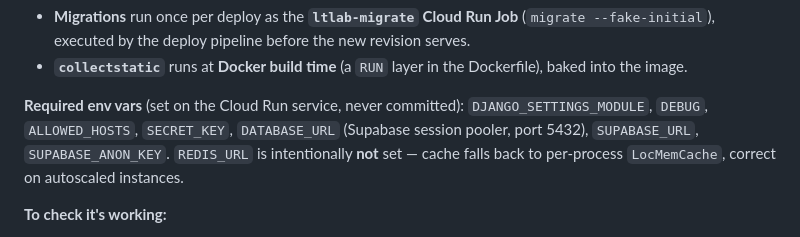
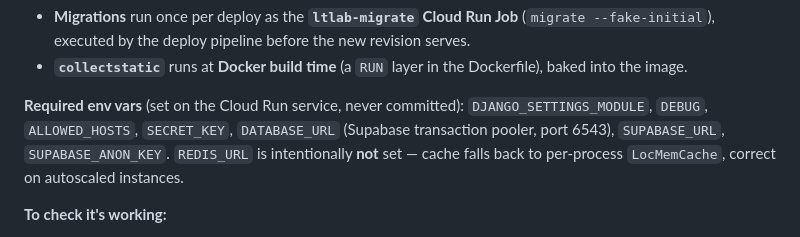
Before and after one commit to Bigmanfish1/ltlab, a Markdown page: README.md, the part around the change. Drawn GitHub-style.

Commit message:
docs: correct README DATABASE_URL to transaction pooler :6543
README still listed the session pooler (5432), which caps at 15 client
connections and 500s under load; prod and the other docs use the transaction
pooler (6543).

```diff
--- a/README.md
+++ b/README.md
@@ -236,7 +236,7 @@ instances horizontally.
   into the image.
 
 **Required env vars** (set on the Cloud Run service, never committed): `DJANGO_SETTINGS_MODULE`,
-`DEBUG`, `ALLOWED_HOSTS`, `SECRET_KEY`, `DATABASE_URL` (Supabase session pooler, port 5432),
+`DEBUG`, `ALLOWED_HOSTS`, `SECRET_KEY`, `DATABASE_URL` (Supabase transaction pooler, port 6543),
 `SUPABASE_URL`, `SUPABASE_ANON_KEY`. `REDIS_URL` is intentionally **not** set — cache falls back
 to per-process `LocMemCache`, correct on autoscaled instances.
 
```
